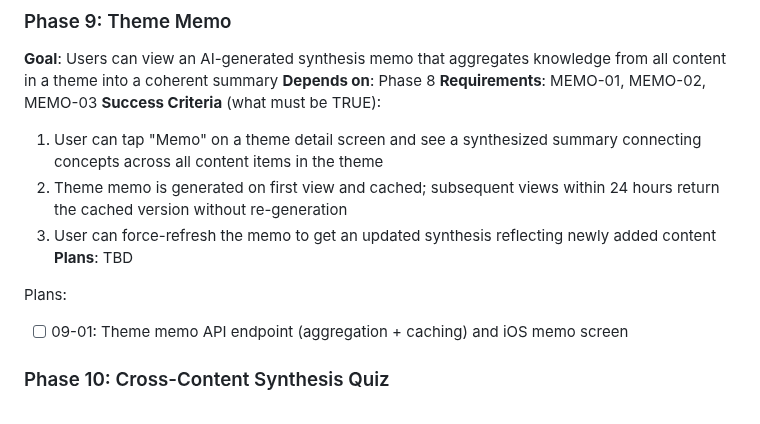
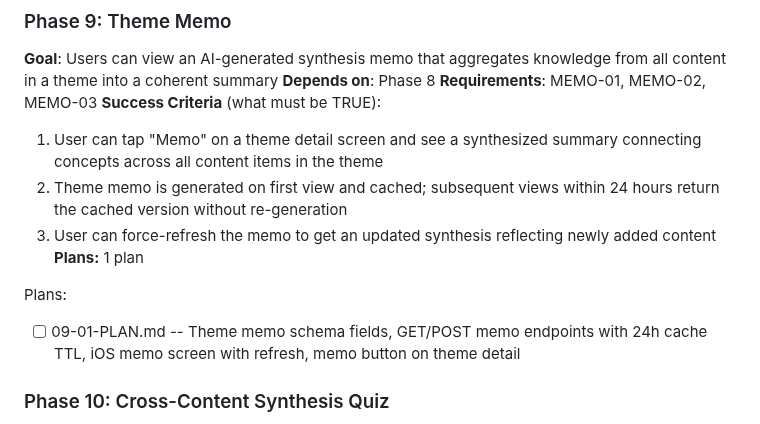
Before and after one commit to fysnerd/Remember, a Markdown page: .planning/ROADMAP.md, the part around the change. Drawn GitHub-style.

Commit message:
docs(09): create phase plan for theme memo
Co-Authored-By: Claude Sonnet 4.5 <noreply@anthropic.com>

```diff
--- a/.planning/ROADMAP.md
+++ b/.planning/ROADMAP.md
@@ -102,10 +102,10 @@ Plans:
   1. User can tap "Memo" on a theme detail screen and see a synthesized summary connecting concepts across all content items in the theme
   2. Theme memo is generated on first view and cached; subsequent views within 24 hours return the cached version without re-generation
   3. User can force-refresh the memo to get an updated synthesis reflecting newly added content
-**Plans**: TBD
+**Plans:** 1 plan
 
 Plans:
-- [ ] 09-01: Theme memo API endpoint (aggregation + caching) and iOS memo screen
+- [ ] 09-01-PLAN.md -- Theme memo schema fields, GET/POST memo endpoints with 24h cache TTL, iOS memo screen with refresh, memo button on theme detail
 
 ### Phase 10: Cross-Content Synthesis Quiz
 **Goal**: AI generates new quiz questions that require understanding connections between multiple content items within a theme -- questions that cannot be answered from any single source
```
Also changed, not shown: 1 other file.
